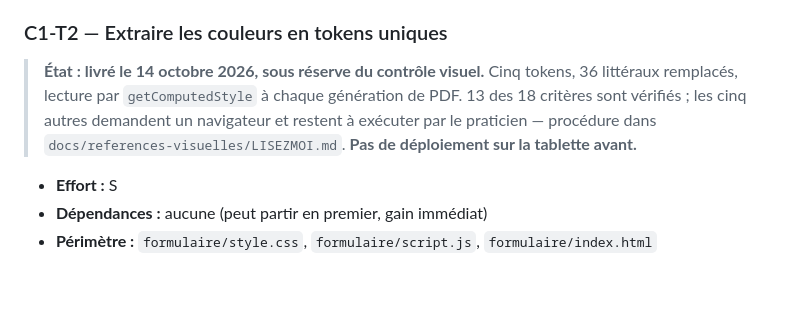
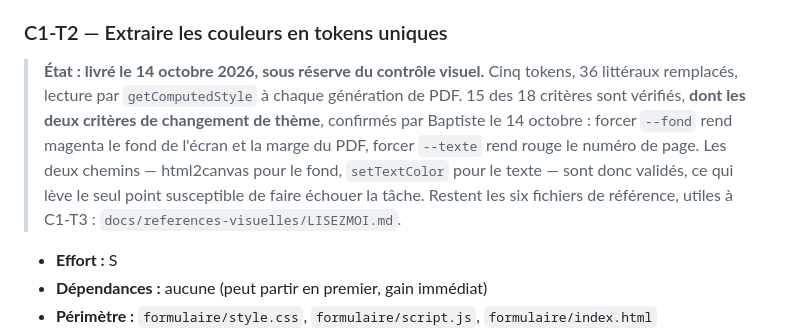
Before and after one commit to baptiste5922/bilan-posturo, a Markdown page: docs/ROADMAP.md, the part around the change. GitHub-like rendering; blank space fills up the shorter version.

```diff
--- a/docs/ROADMAP.md
+++ b/docs/ROADMAP.md
@@ -154,10 +154,13 @@ l'en-tête ; le moteur de rendu, identique chez tous les clients, produit le DOM
 
 > **État : livré le 14 octobre 2026, sous réserve du contrôle visuel.**
 > Cinq tokens, 36 littéraux remplacés, lecture par `getComputedStyle` à
-> chaque génération de PDF. 13 des 18 critères sont vérifiés ; les cinq
-> autres demandent un navigateur et restent à exécuter par le praticien —
-> procédure dans `docs/references-visuelles/LISEZMOI.md`. **Pas de
-> déploiement sur la tablette avant.**
+> chaque génération de PDF. 15 des 18 critères sont vérifiés, **dont les deux
+> critères de changement de thème**, confirmés par Baptiste le 14 octobre :
+> forcer `--fond` rend magenta le fond de l'écran et la marge du PDF, forcer
+> `--texte` rend rouge le numéro de page. Les deux chemins — html2canvas pour
+> le fond, `setTextColor` pour le texte — sont donc validés, ce qui lève le
+> seul point susceptible de faire échouer la tâche. Restent les six fichiers
+> de référence, utiles à C1-T3 : `docs/references-visuelles/LISEZMOI.md`.
 
 - **Effort :** S
 - **Dépendances :** aucune (peut partir en premier, gain immédiat)
```
Also changed, not shown: docs/audits/C1-T2.md (+45 -0 lines).
